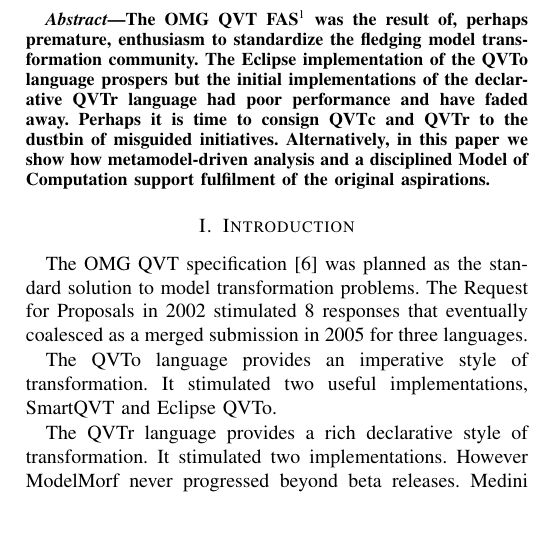
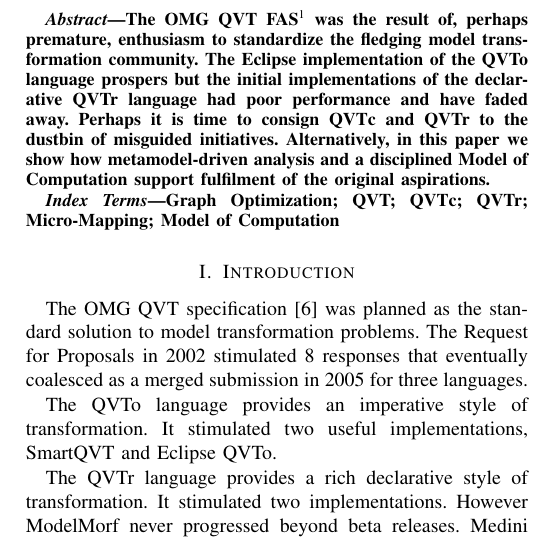
Before and after one commit to merks/mmt-website, a LaTeX paper (qvt/docs/EXE2016/MicroMappings.tex): part of one column of page 1 of 7, cut so that both start at the same text, the shorter picture padded with empty space. Compiled offline with pdfLaTeX; a missing font is replaced by an installed copy or a similar font; a LaTeX package or settings file that is missing is left out.

Commit message:
[qvt] EXE2016 camera ready copy with keywords

```diff
--- a/qvt/docs/EXE2016/MicroMappings.tex
+++ b/qvt/docs/EXE2016/MicroMappings.tex
@@ -371,8 +371,9 @@
 The OMG QVT FAS\footnote{Object Management Group Query/View/Transformation Final Adopted Specification.} was the result of, perhaps premature, enthusiasm to standardize the fledging model transformation community. The Eclipse implementation of the QVTo language prospers but the initial implementations of the declarative QVTr language had poor performance and have faded away. Perhaps it is time to consign QVTc and QVTr to the dustbin of misguided initiatives. Alternatively, in this paper we show how metamodel-driven analysis and a disciplined Model of Computation support fulfilment of the original aspirations.
 \end{abstract}
 
-% no keywords
-
+\begin{IEEEkeywords}
+Graph Optimization; QVT; QVTc; QVTr; Micro-Mapping; Model of Computation
+\end{IEEEkeywords}
 
 
 
```
Also changed, not shown: qvt/docs/EXE2016/MicroMappings.pdf.
